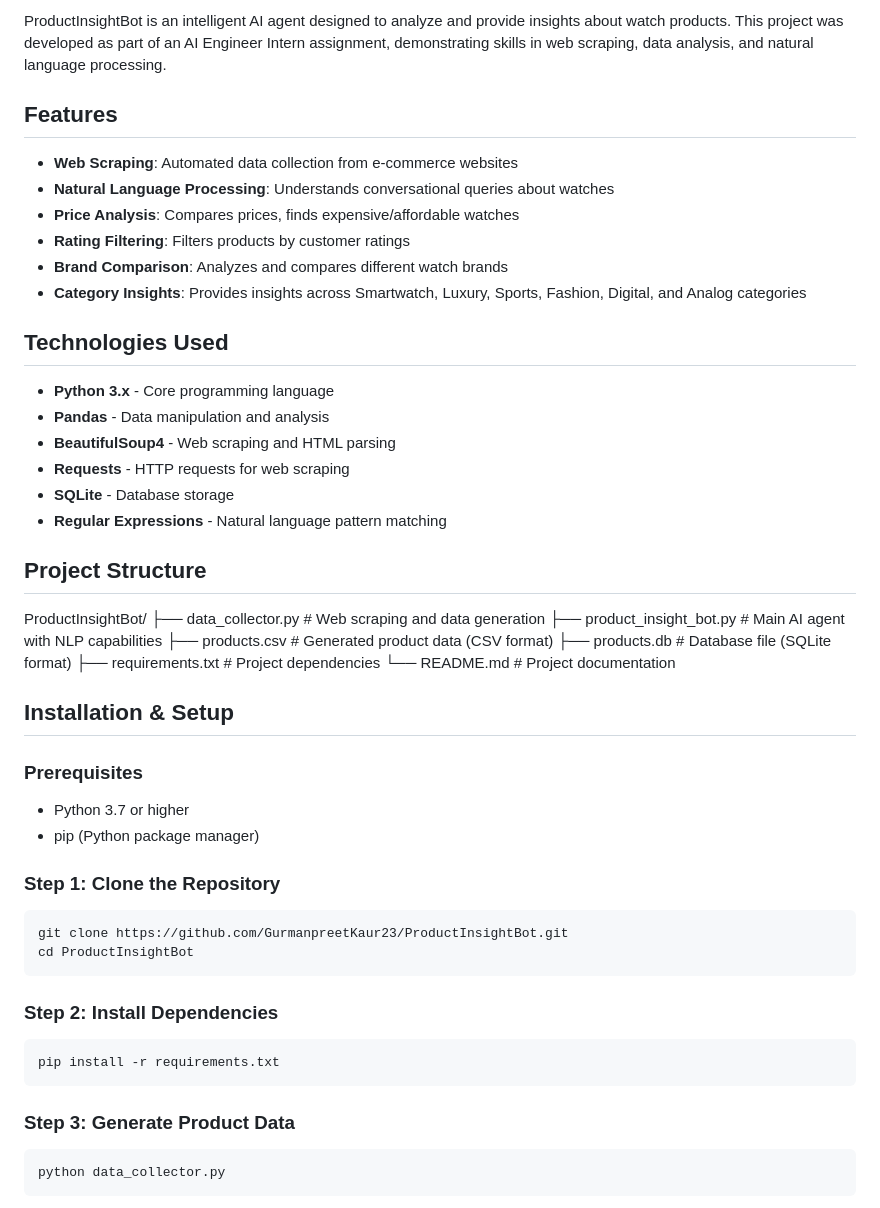
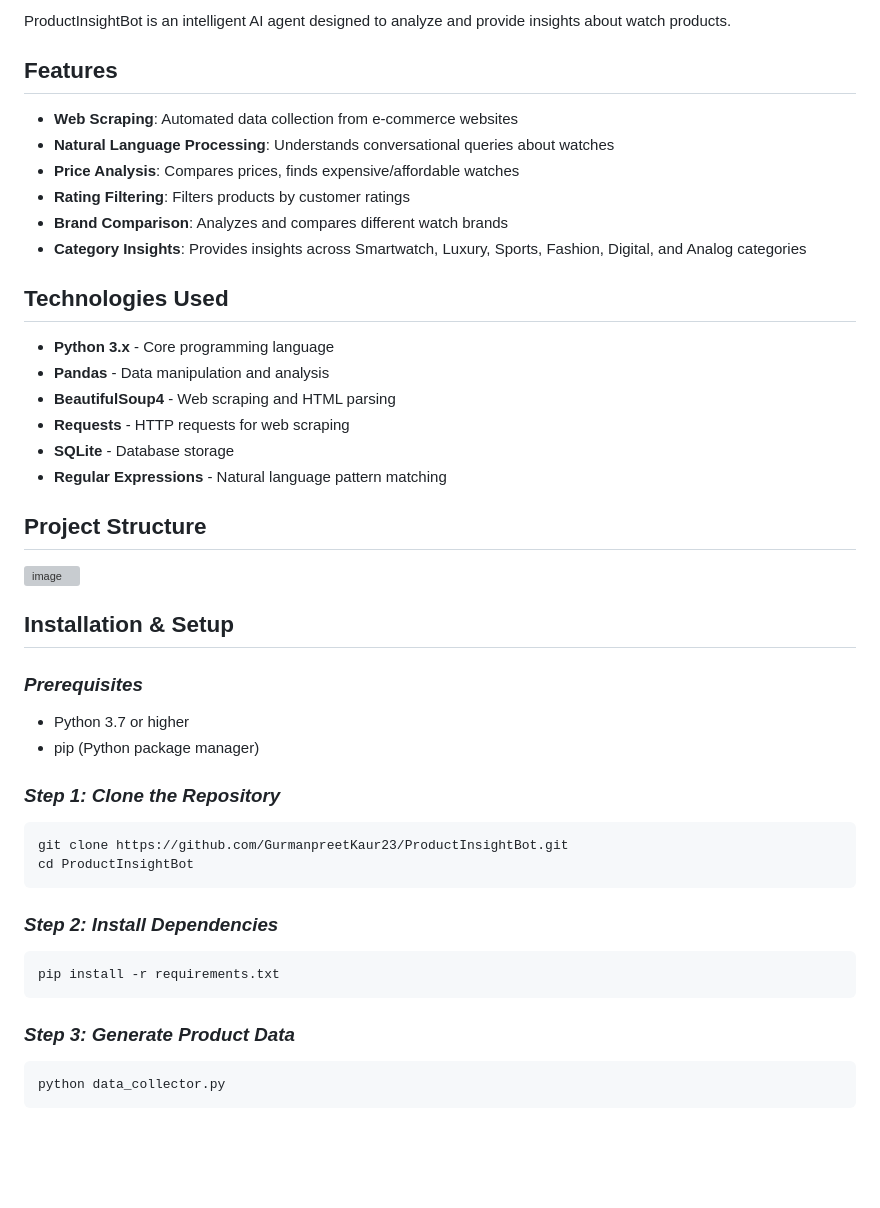
Before and after one commit to GurmanpreetKaur23/DataDialAI, a Markdown page: README.md, the part around the change printed below. GitHub-like rendering; blank space fills up the shorter version; grey boxes are pictures that could not be loaded.

````diff
--- a/README.md
+++ b/README.md
@@ -2,7 +2,7 @@
 
-ProductInsightBot is an intelligent AI agent designed to analyze and provide insights about watch products. This project was developed as part of an AI Engineer Intern assignment, demonstrating skills in web scraping, data analysis, and natural language processing.
+ProductInsightBot is an intelligent AI agent designed to analyze and provide insights about watch products.
 
-## Features
+## **Features**
 - **Web Scraping**: Automated data collection from e-commerce websites
 - **Natural Language Processing**: Understands conversational queries about watches
 - **Price Analysis**: Compares prices, finds expensive/affordable watches
@@ -10,7 +10,7 @@ ProductInsightBot is an intelligent AI agent designed to analyze and provide ins
 - **Brand Comparison**: Analyzes and compares different watch brands
 - **Category Insights**: Provides insights across Smartwatch, Luxury, Sports, Fashion, Digital, and Analog categories
 
-## Technologies Used
+## **Technologies Used**
 - **Python 3.x** - Core programming language
 - **Pandas** - Data manipulation and analysis
 - **BeautifulSoup4** - Web scraping and HTML parsing
@@ -18,32 +18,25 @@ ProductInsightBot is an intelligent AI agent designed to analyze and provide ins
 - **SQLite** - Database storage
 - **Regular Expressions** - Natural language pattern matching
 
-## Project Structure
-ProductInsightBot/
-├── data_collector.py # Web scraping and data generation
-├── product_insight_bot.py # Main AI agent with NLP capabilities
-├── products.csv # Generated product data (CSV format)
-├── products.db # Database file (SQLite format)
-├── requirements.txt # Project dependencies
-└── README.md # Project documentation
+## **Project Structure**
+<img width="683" height="252" alt="image" src="https://github.com/user-attachments/assets/a95de79b-6613-4eac-84d1-3fa020564fc9" />
 
+## **Installation & Setup**
 
-## Installation & Setup
-
-### Prerequisites
+### _Prerequisites_
 - Python 3.7 or higher
 - pip (Python package manager)
 
-### Step 1: Clone the Repository
+### _Step 1: Clone the Repository_
 ```bash
 git clone https://github.com/GurmanpreetKaur23/ProductInsightBot.git
 cd ProductInsightBot
 ```
-### Step 2: Install Dependencies
+### _Step 2: Install Dependencies_
 ``` bash
 pip install -r requirements.txt
 ```
-### Step 3: Generate Product Data
+### _Step 3: Generate Product Data_
 ``` bash
 python data_collector.py
 ```
````
Also changed, not shown: other parts of README.md (+33 -66 lines).
